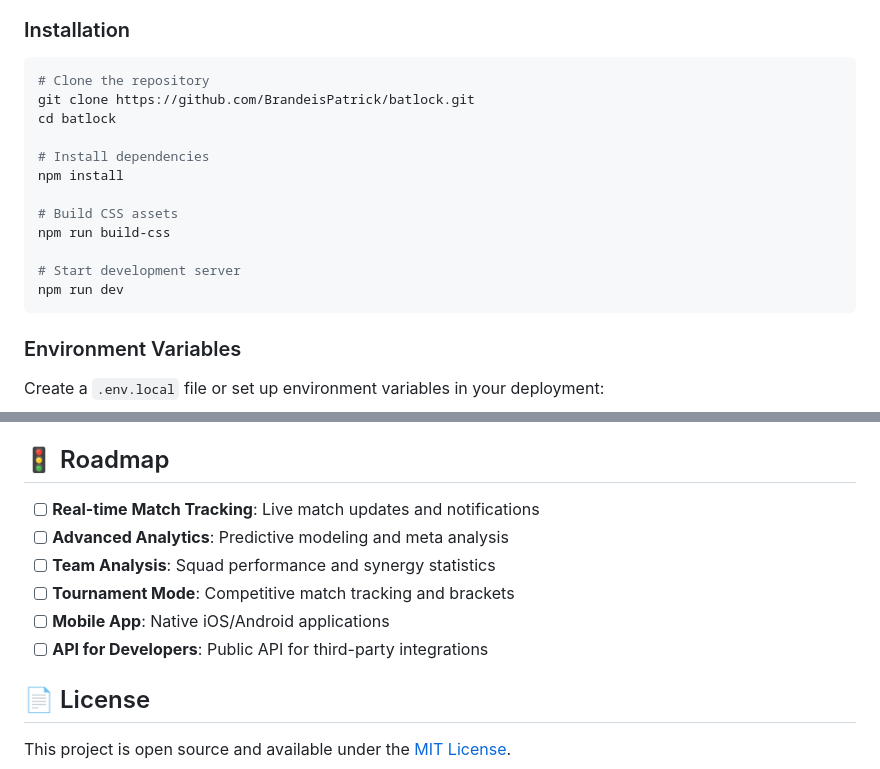
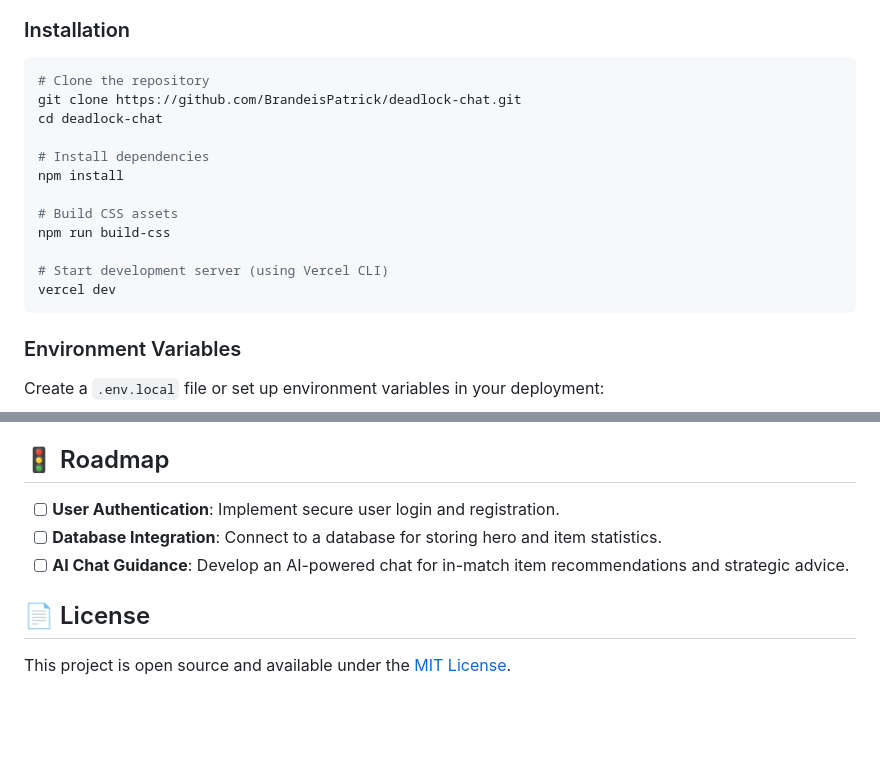
Before and after one commit to BrandeisPatrick/deadlock.chat, a Markdown page: README.md, 2 parts joined by grey strips. Drawn GitHub-style; blank space fills up the shorter version.

Commit message:
docs: Update README.md with accurate project details
Refine README.md to reflect current project status and improve clarity:
- Updated roadmap with new project goals.
- Replaced 'npm run dev' with 'vercel dev' for local development.
- Corrected git clone URL and subsequent directory change.
- Fixed all GitHub repository links to 'deadlock-chat'.

````diff
--- a/README.md
+++ b/README.md
@@ -25,8 +25,8 @@
 
 ```bash
 # Clone the repository
-git clone https://github.com/BrandeisPatrick/batlock.git
-cd batlock
+git clone https://github.com/BrandeisPatrick/deadlock-chat.git
+cd deadlock-chat
 
 # Install dependencies
 npm install
@@ -34,8 +34,8 @@ npm install
 # Build CSS assets
 npm run build-css
 
-# Start development server
-npm run dev
+# Start development server (using Vercel CLI)
+vercel dev
 ```
 
 ### Environment Variables
@@ -133,12 +133,9 @@ vercel --prod             # Deploy to production
 
 ## 🚦 Roadmap
 
-- [ ] **Real-time Match Tracking**: Live match updates and notifications
-- [ ] **Advanced Analytics**: Predictive modeling and meta analysis
-- [ ] **Team Analysis**: Squad performance and synergy statistics
-- [ ] **Tournament Mode**: Competitive match tracking and brackets
-- [ ] **Mobile App**: Native iOS/Android applications
-- [ ] **API for Developers**: Public API for third-party integrations
+- [ ] **User Authentication**: Implement secure user login and registration.
+- [ ] **Database Integration**: Connect to a database for storing hero and item statistics.
+- [ ] **AI Chat Guidance**: Develop an AI-powered chat for in-match item recommendations and strategic advice.
 
 ## 📄 License
 
````
Also changed, not shown: other parts of README.md (+4 -4 lines).
